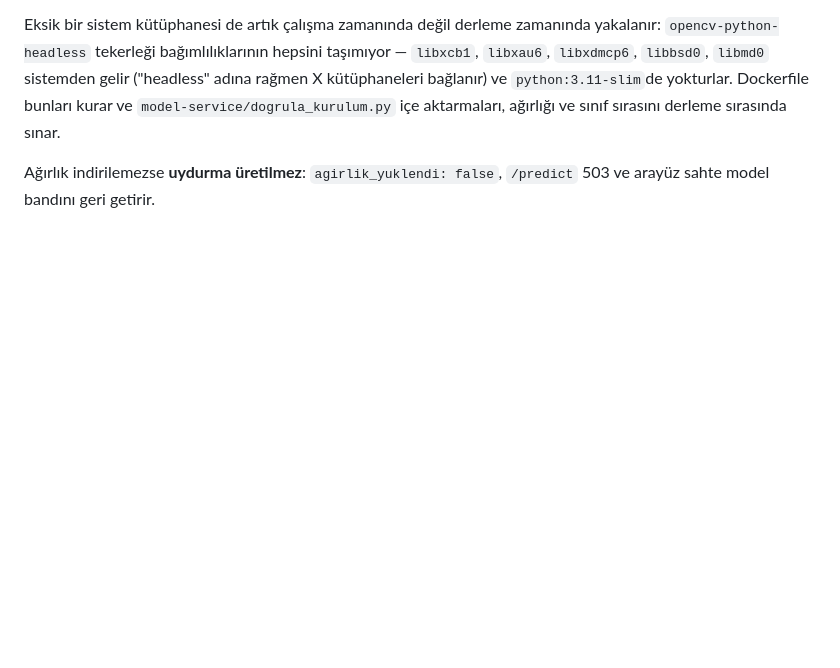
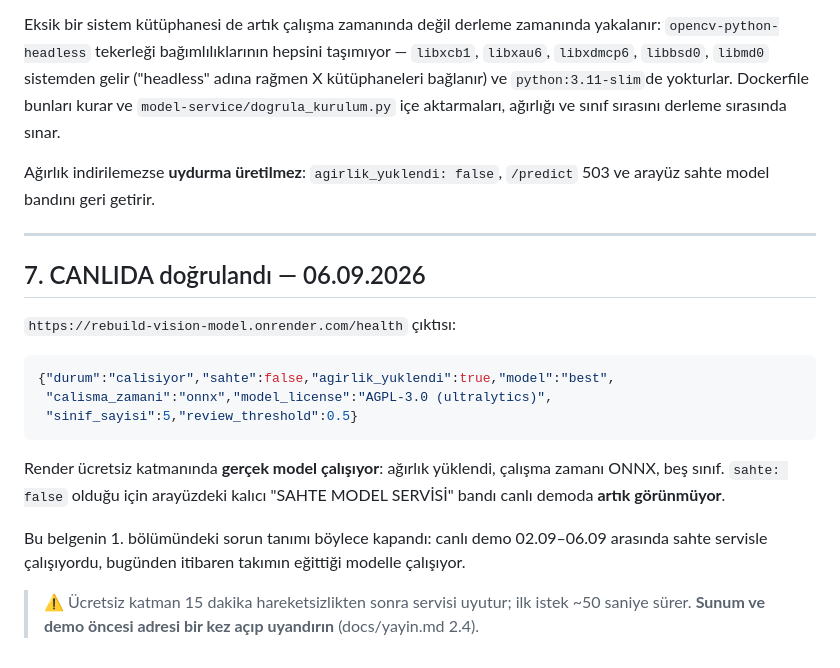
Before and after one commit to Arge-T-Zero/ReBuild-Vision, a Markdown page: results/onnx-dogrulama.md, the part around the change. Rendered like a GitHub page; blank space fills up the shorter version.

Commit message:
Canlı sunucuda doğrulandı: gerçek model çalışıyor
rebuild-vision-model.onrender.com/health canlı çıktısı kayda geçti:
sahte false, agirlik_yuklendi true, calisma_zamani onnx, sinif_sayisi 5.

Render ücretsiz katmanında (512 MB) gerçek model çalışıyor. Arayüzdeki
kalıcı "SAHTE MODEL SERVİSİ" bandı canlı demoda artık görünmüyor.

02.09'da açılan madde kapandı: canlı demo o tarihten beri sahte
servisle çalışıyordu.

````diff
--- a/results/onnx-dogrulama.md
+++ b/results/onnx-dogrulama.md
@@ -187,3 +187,27 @@ sırasını derleme sırasında sınar.
 
 Ağırlık indirilemezse **uydurma üretilmez**: `agirlik_yuklendi: false`,
 `/predict` 503 ve arayüz sahte model bandını geri getirir.
+
+---
+
+## 7. CANLIDA doğrulandı — 06.09.2026
+
+`https://rebuild-vision-model.onrender.com/health` çıktısı:
+
+```json
+{"durum":"calisiyor","sahte":false,"agirlik_yuklendi":true,"model":"best",
+ "calisma_zamani":"onnx","model_license":"AGPL-3.0 (ultralytics)",
+ "sinif_sayisi":5,"review_threshold":0.5}
+```
+
+Render ücretsiz katmanında **gerçek model çalışıyor**: ağırlık yüklendi,
+çalışma zamanı ONNX, beş sınıf. `sahte: false` olduğu için arayüzdeki
+kalıcı "SAHTE MODEL SERVİSİ" bandı canlı demoda **artık görünmüyor**.
+
+Bu belgenin 1. bölümündeki sorun tanımı böylece kapandı: canlı demo
+02.09–06.09 arasında sahte servisle çalışıyordu, bugünden itibaren
+takımın eğittiği modelle çalışıyor.
+
+> ⚠️ Ücretsiz katman 15 dakika hareketsizlikten sonra servisi uyutur;
+> ilk istek ~50 saniye sürer. **Sunum ve demo öncesi adresi bir kez açıp
+> uyandırın** (docs/yayin.md 2.4).
````
Also changed, not shown: CHANGELOG.md (+5 -0 lines).
